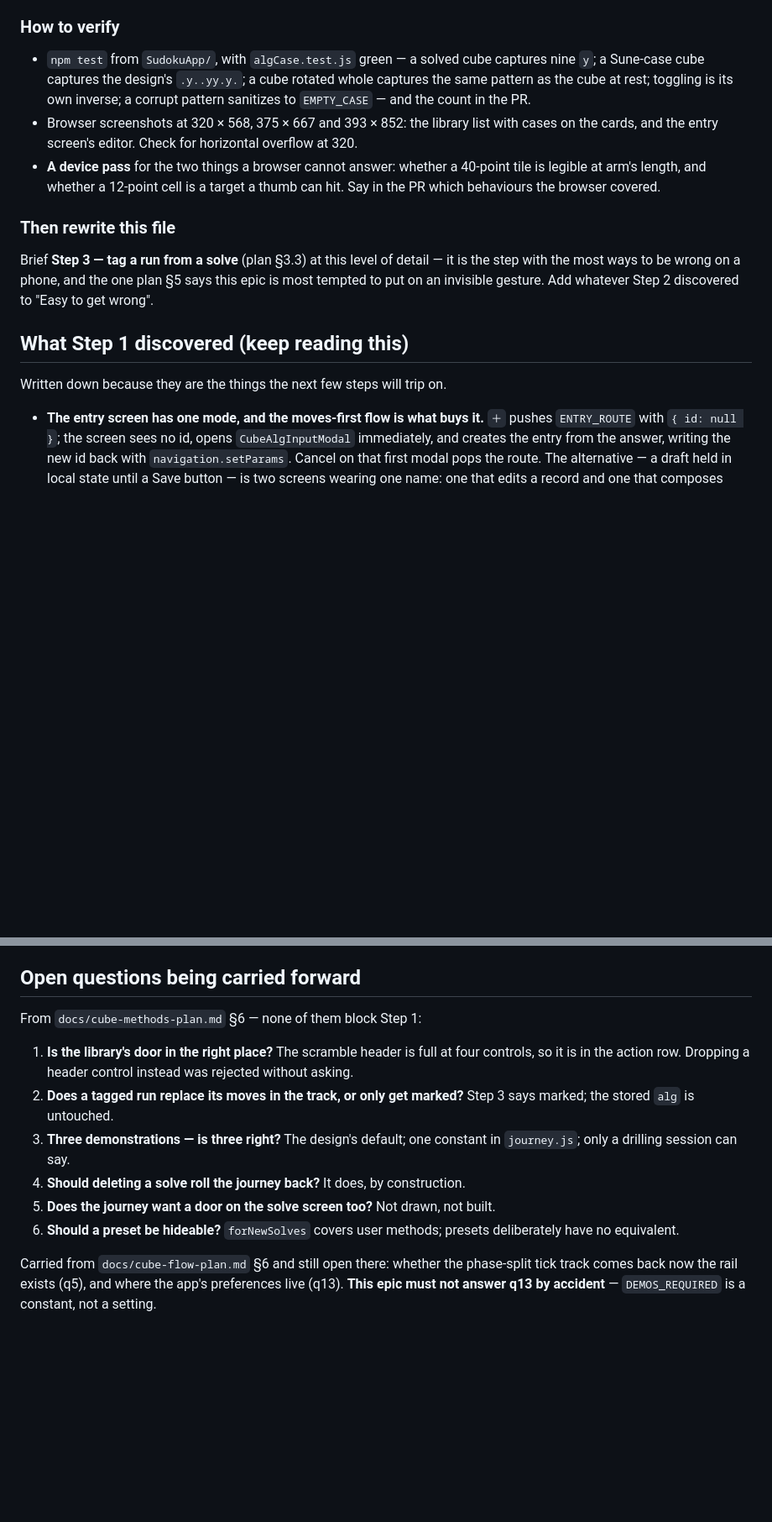
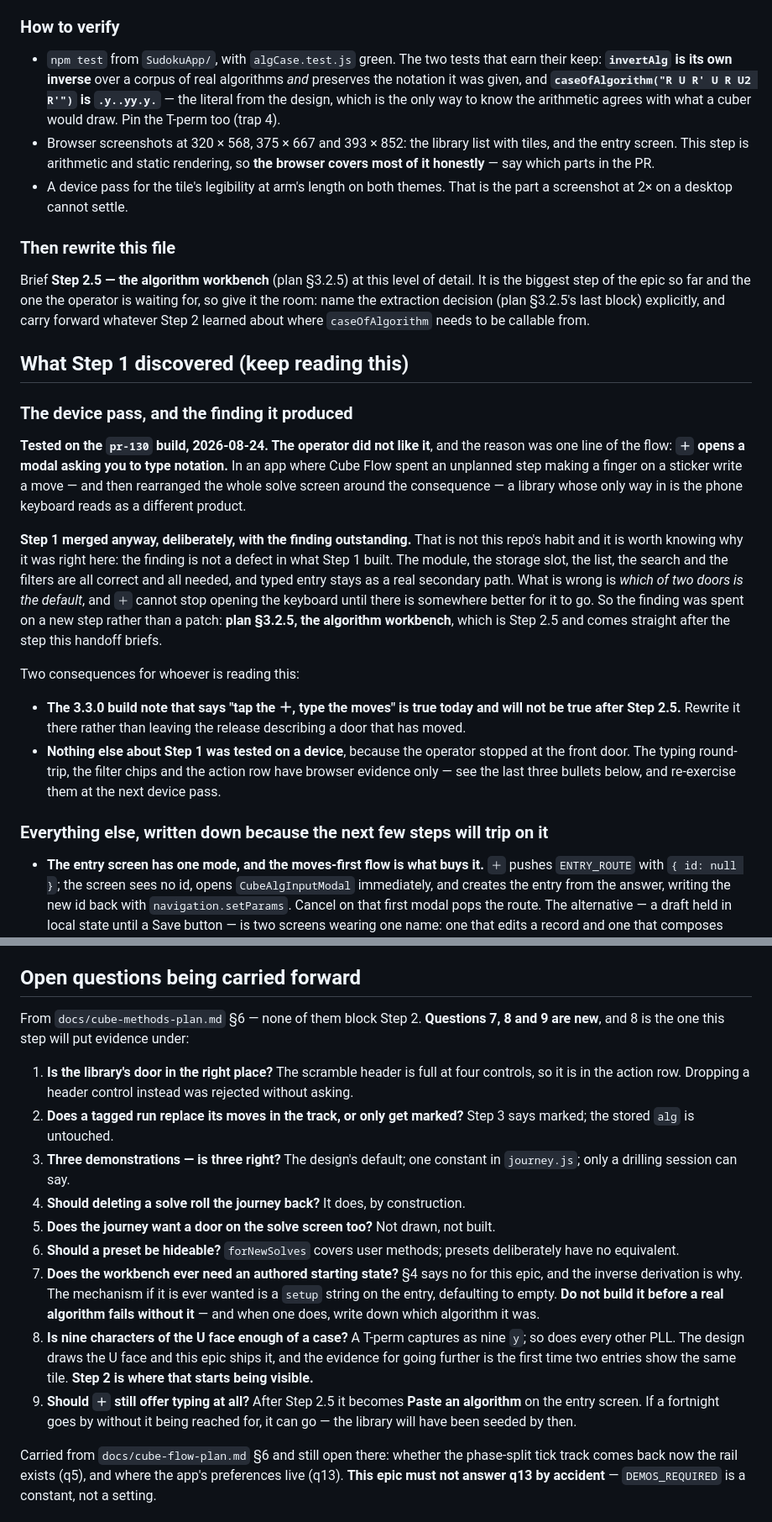
Before and after one commit to mjohnson139/expo-sudoku, a Markdown page: docs/cube-methods-handoff.md, 2 parts joined by grey strips. Shown at 84% size. GitHub-like rendering; blank space fills up the shorter version.

```diff
--- a/docs/cube-methods-handoff.md
+++ b/docs/cube-methods-handoff.md
@@ -261,28 +277,59 @@ themes. Turn VoiceOver or TalkBack on and check the tile says something true.
 
 ### How to verify
 
-- `npm test` from `SudokuApp/`, with `algCase.test.js` green — a solved cube
-  captures nine `y`; a Sune-case cube captures the design's `.y..yy.y.`; a cube
-  rotated whole captures the same pattern as the cube at rest; toggling is its
-  own inverse; a corrupt pattern sanitizes to `EMPTY_CASE` — and the count in the
-  PR.
+- `npm test` from `SudokuApp/`, with `algCase.test.js` green. The two tests that
+  earn their keep: **`invertAlg` is its own inverse** over a corpus of real
+  algorithms *and* preserves the notation it was given, and
+  **`caseOfAlgorithm("R U R' U R U2 R'")` is `.y..yy.y.`** — the literal from the
+  design, which is the only way to know the arithmetic agrees with what a cuber
+  would draw. Pin the T-perm too (trap 4).
 - Browser screenshots at 320 × 568, 375 × 667 and 393 × 852: the library list
-  with cases on the cards, and the entry screen's editor. Check for horizontal
-  overflow at 320.
-- **A device pass** for the two things a browser cannot answer: whether a
-  40-point tile is legible at arm's length, and whether a 12-point cell is a
-  target a thumb can hit. Say in the PR which behaviours the browser covered.
+  with tiles, and the entry screen. This step is arithmetic and static
+  rendering, so **the browser covers most of it honestly** — say which parts in
+  the PR.
+- A device pass for the tile's legibility at arm's length on both themes. That is
+  the part a screenshot at 2× on a desktop cannot settle.
 
 ### Then rewrite this file
 
-Brief **Step 3 — tag a run from a solve** (plan §3.3) at this level of detail —
-it is the step with the most ways to be wrong on a phone, and the one plan §5
-says this epic is most tempted to put on an invisible gesture. Add whatever Step
-2 discovered to "Easy to get wrong".
+Brief **Step 2.5 — the algorithm workbench** (plan §3.2.5) at this level of
+detail. It is the biggest step of the epic so far and the one the operator is
+waiting for, so give it the room: name the extraction decision (plan §3.2.5's
+last block) explicitly, and carry forward whatever Step 2 learned about where
+`caseOfAlgorithm` needs to be callable from.
 
 ## What Step 1 discovered (keep reading this)
 
-Written down because they are the things the next few steps will trip on.
+### The device pass, and the finding it produced
+
+**Tested on the `pr-130` build, 2026-08-24. The operator did not like it**, and
+the reason was one line of the flow: **`＋` opens a modal asking you to type
+notation.** In an app where Cube Flow spent an unplanned step making a finger on
+a sticker write a move — and then rearranged the whole solve screen around the
+consequence — a library whose only way in is the phone keyboard reads as a
+different product.
+
+**Step 1 merged anyway, deliberately, with the finding outstanding.** That is
+not this repo's habit and it is worth knowing why it was right here: the finding
+is not a defect in what Step 1 built. The module, the storage slot, the list, the
+search and the filters are all correct and all needed, and typed entry stays as a
+real secondary path. What is wrong is *which of two doors is the default*, and
+`＋` cannot stop opening the keyboard until there is somewhere better for it to
+go. So the finding was spent on a new step rather than a patch: **plan §3.2.5,
+the algorithm workbench**, which is Step 2.5 and comes straight after the step
+this handoff briefs.
+
+Two consequences for whoever is reading this:
+
+- **The 3.3.0 build note that says "tap the ＋, type the moves" is true today and
+  will not be true after Step 2.5.** Rewrite it there rather than leaving the
+  release describing a door that has moved.
+- **Nothing else about Step 1 was tested on a device**, because the operator
+  stopped at the front door. The typing round-trip, the filter chips and the
+  action row have browser evidence only — see the last three bullets below, and
+  re-exercise them at the next device pass.
+
+### Everything else, written down because the next few steps will trip on it
 
 - **The entry screen has one mode, and the moves-first flow is what buys it.**
   `＋` pushes `ENTRY_ROUTE` with `{ id: null }`; the screen sees no id, opens
@@ -339,7 +386,8 @@ Written down because they are the things the next few steps will trip on.
 
 ## Open questions being carried forward
 
-From `docs/cube-methods-plan.md` §6 — none of them block Step 1:
+From `docs/cube-methods-plan.md` §6 — none of them block Step 2. **Questions 7,
+8 and 9 are new**, and 8 is the one this step will put evidence under:
 
 1. **Is the library's door in the right place?** The scramble header is full at
    four controls, so it is in the action row. Dropping a header control instead
@@ -353,6 +401,18 @@ From `docs/cube-methods-plan.md` §6 — none of them block Step 1:
    built.
 6. **Should a preset be hideable?** `forNewSolves` covers user methods; presets
    deliberately have no equivalent.
+7. **Does the workbench ever need an authored starting state?** §4 says no for
+   this epic, and the inverse derivation is why. The mechanism if it is ever
+   wanted is a `setup` string on the entry, defaulting to empty. **Do not build
+   it before a real algorithm fails without it** — and when one does, write down
+   which algorithm it was.
+8. **Is nine characters of the U face enough of a case?** A T-perm captures as
+   nine `y`; so does every other PLL. The design draws the U face and this epic
+   ships it, and the evidence for going further is the first time two entries
+   show the same tile. **Step 2 is where that starts being visible.**
+9. **Should `＋` still offer typing at all?** After Step 2.5 it becomes **Paste
+   an algorithm** on the entry screen. If a fortnight goes by without it being
+   reached for, it can go — the library will have been seeded by then.
 
 Carried from `docs/cube-flow-plan.md` §6 and still open there: whether the
 phase-split tick track comes back now the rail exists (q5), and where the app's
```
Also changed, not shown: other parts of docs/cube-methods-handoff.md (+84 -68 lines), docs/cube-methods-plan.md (+30 -1 lines).
